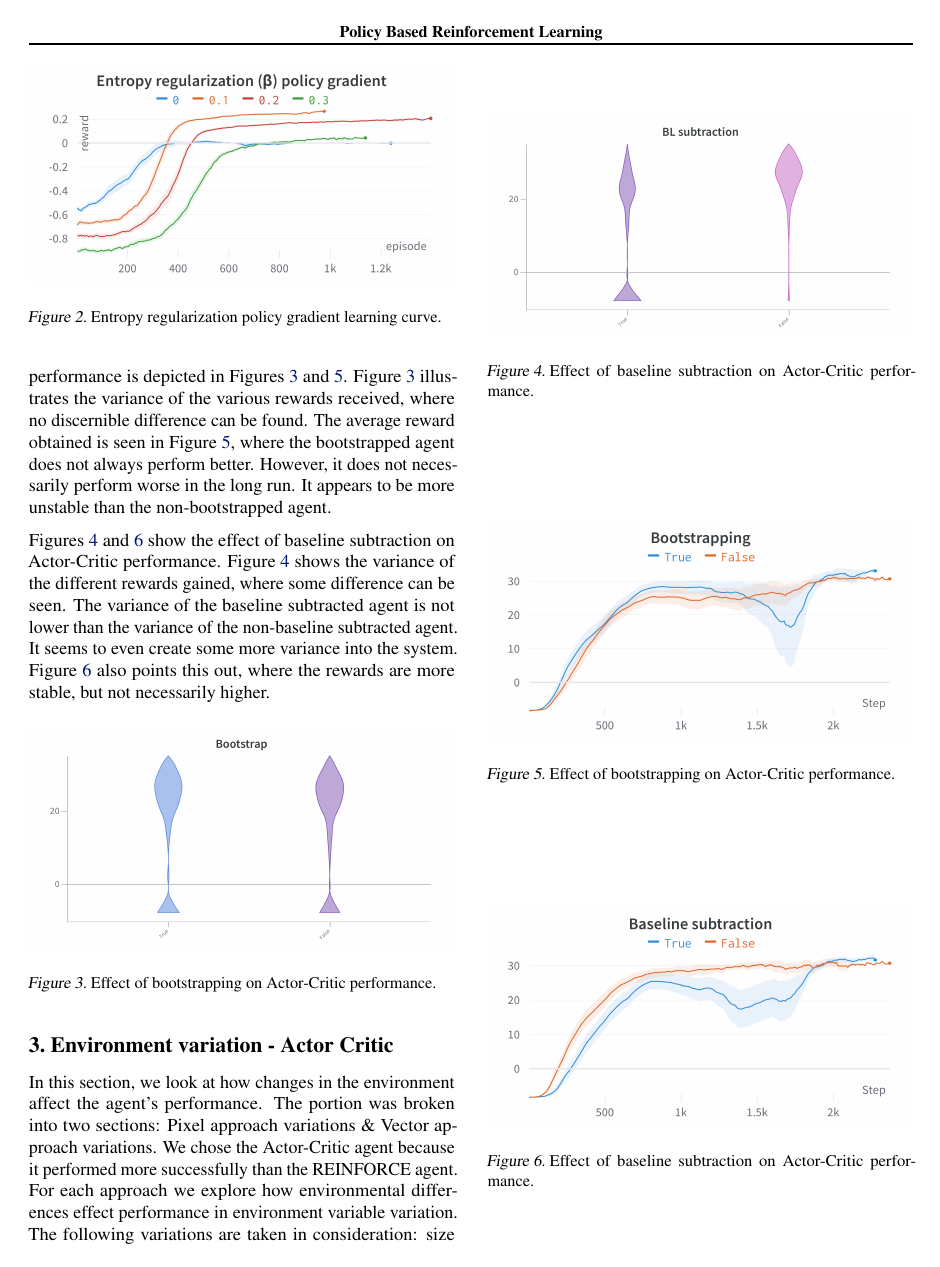
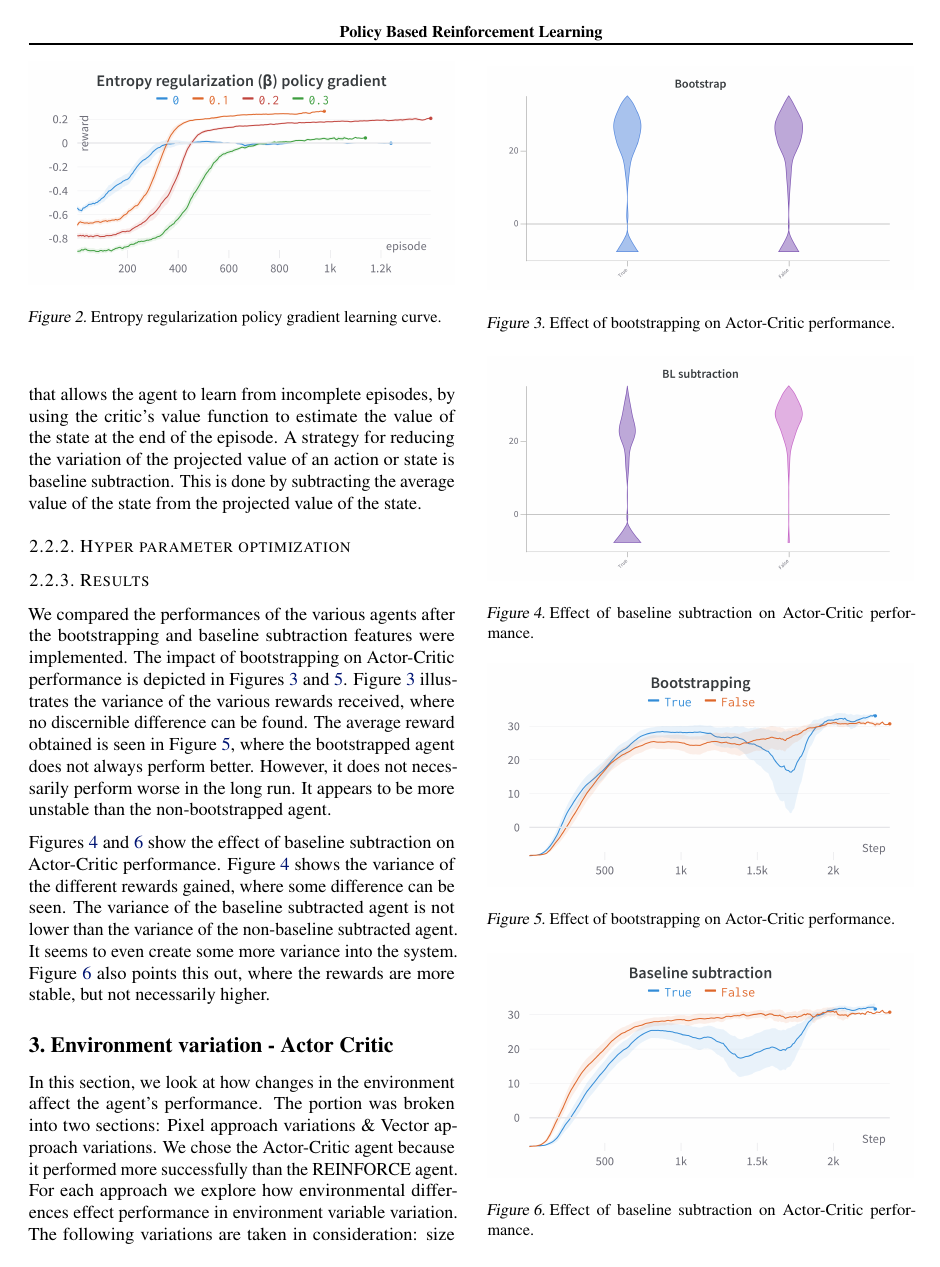
Before and after one commit to Josef-Hlink/BasedRL, a LaTeX paper (report/main.tex): page 3 of 7. Compiled offline with pdfLaTeX.

Commit message:
Update bls boots

```diff
--- a/report/main.tex
+++ b/report/main.tex
@@ -228,3 +233,6 @@ All of our hyperparameter sweeps are publicly available in one of our wandb proj
+Bootstrapping is a technique that allows the agent to learn from incomplete episodes, by using the critic's value function to estimate the value of the state at the end of the episode.
+A strategy for reducing the variation of the projected value of an action or state is baseline subtraction.
+This is done by subtracting the average value of the state from the projected value of the state.
 
 % ------------------------------------
 \subsubsection{Hyper parameter optimization}
```
Also changed, not shown: report/main.tex (5 more changed lines).
